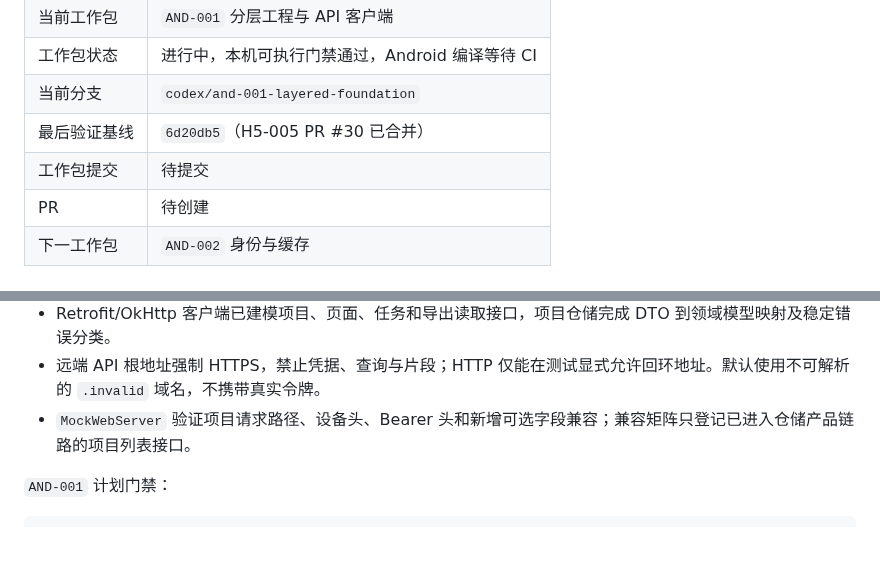
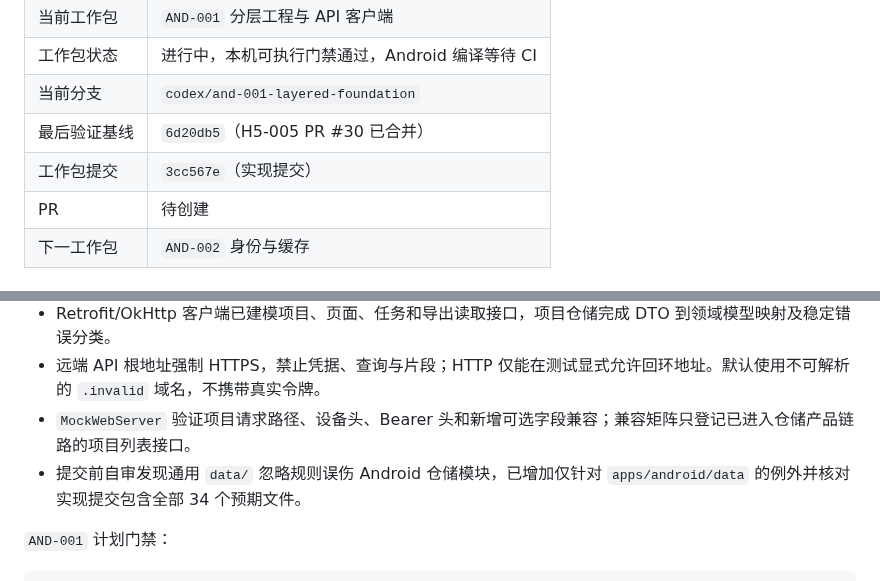
Before and after one commit to j4meshub/SmartScan, a Markdown page: docs/CODEX_PROGRESS.md, 2 parts joined by grey strips. GitHub-like rendering; blank space fills up the shorter version.

Commit message:
docs: 回填 AND-001 实现提交证据

```diff
--- a/docs/CODEX_PROGRESS.md
+++ b/docs/CODEX_PROGRESS.md
@@ -11,7 +11,7 @@
 | 工作包状态 | 进行中，本机可执行门禁通过，Android 编译等待 CI |
 | 当前分支 | `codex/and-001-layered-foundation` |
 | 最后验证基线 | `6d20db5`（H5-005 PR #30 已合并） |
-| 工作包提交 | 待提交 |
+| 工作包提交 | `3cc567e`（实现提交） |
 | PR | 待创建 |
 | 下一工作包 | `AND-002` 身份与缓存 |
 
@@ -23,6 +23,7 @@
 - Retrofit/OkHttp 客户端已建模项目、页面、任务和导出读取接口，项目仓储完成 DTO 到领域模型映射及稳定错误分类。
 - 远端 API 根地址强制 HTTPS，禁止凭据、查询与片段；HTTP 仅能在测试显式允许回环地址。默认使用不可解析的 `.invalid` 域名，不携带真实令牌。
 - `MockWebServer` 验证项目请求路径、设备头、Bearer 头和新增可选字段兼容；兼容矩阵只登记已进入仓储产品链路的项目列表接口。
+- 提交前自审发现通用 `data/` 忽略规则误伤 Android 仓储模块，已增加仅针对 `apps/android/data` 的例外并核对实现提交包含全部 34 个预期文件。
 
 `AND-001` 计划门禁：
 
```
